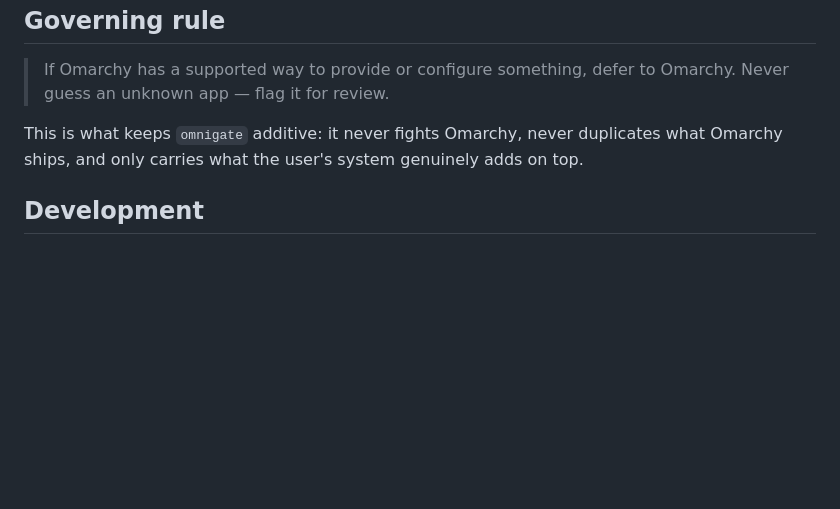
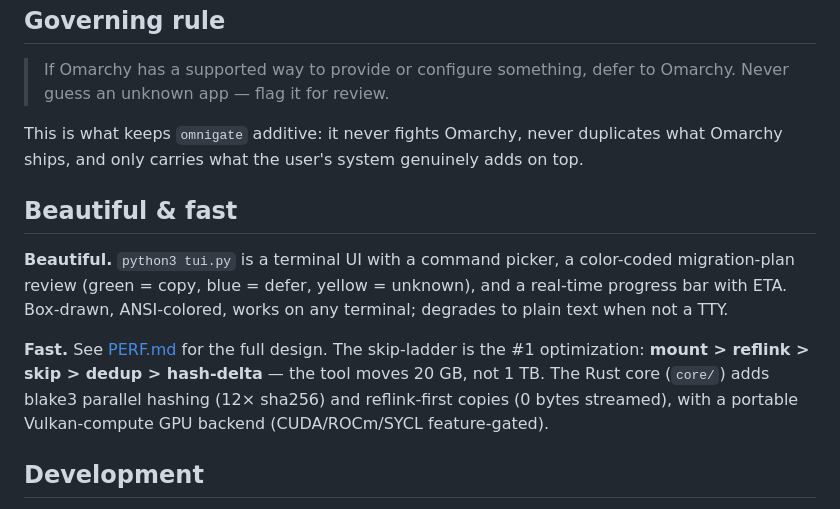
Before and after one commit to reverb256/omnigate, a Markdown page: README.md, the part around the change. Drawn GitHub-style; blank space fills up the shorter version.

```diff
--- a/README.md
+++ b/README.md
@@ -136,6 +136,19 @@ This is what keeps `omnigate` additive: it never fights Omarchy, never
 duplicates what Omarchy ships, and only carries what the user's system
 genuinely adds on top.
 
+## Beautiful & fast
+
+**Beautiful.** `python3 tui.py` is a terminal UI with a command picker, a
+color-coded migration-plan review (green = copy, blue = defer, yellow =
+unknown), and a real-time progress bar with ETA. Box-drawn, ANSI-colored,
+works on any terminal; degrades to plain text when not a TTY.
+
+**Fast.** See [PERF.md](PERF.md) for the full design. The skip-ladder is the
+#1 optimization: **mount > reflink > skip > dedup > hash-delta** — the tool
+moves 20 GB, not 1 TB. The Rust core (`core/`) adds blake3 parallel hashing
+(12× sha256) and reflink-first copies (0 bytes streamed), with a portable
+Vulkan-compute GPU backend (CUDA/ROCm/SYCL feature-gated).
+
 ## Development
 
 `omnigate` is **AI-built**: agents design and write the code, curate the
```
Also changed, not shown: PERF.md (added, +64 -0 lines).
